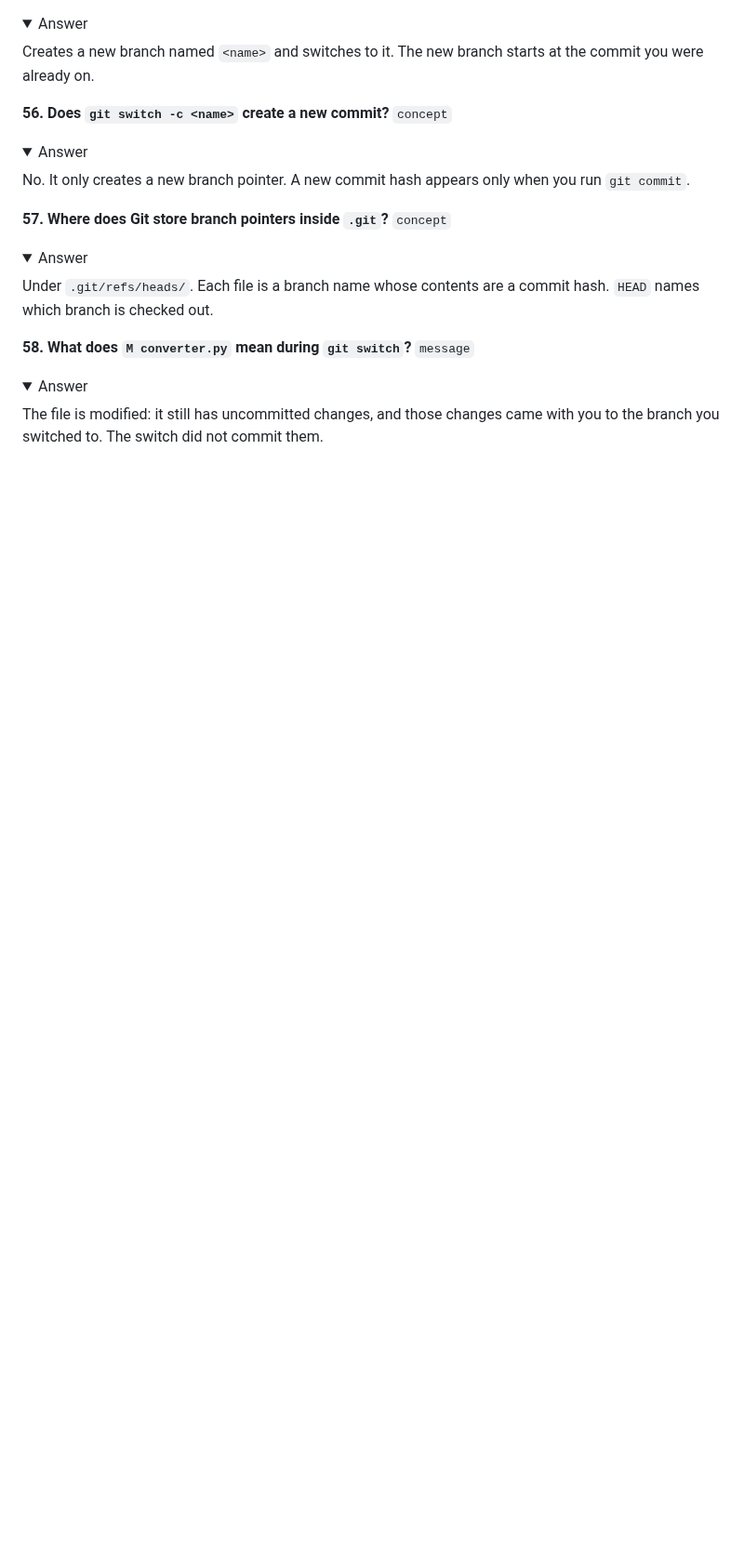
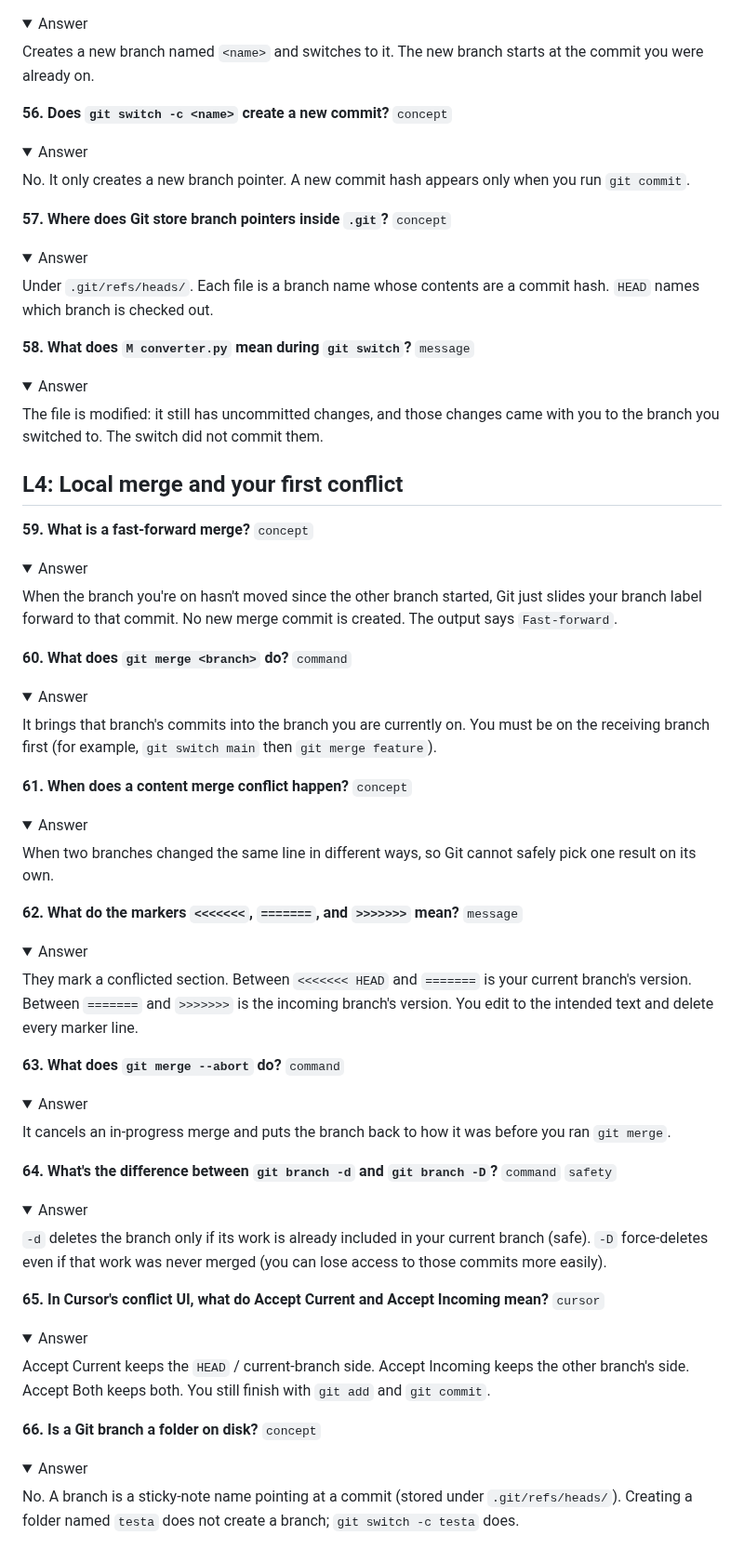
Before and after one commit to ixfishxi/study-app, a Markdown page: data/FLASHCARDS.md, the part around the change. Shown at 93% size. GitHub-like rendering; folded sections open; blank space fills up the shorter version.

```diff
--- a/data/FLASHCARDS.md
+++ b/data/FLASHCARDS.md
@@ -479,3 +479,53 @@ Under `.git/refs/heads/`. Each file is a branch name whose contents are a commit
 
 The file is modified: it still has uncommitted changes, and those changes came with you to the branch you switched to. The switch did not commit them.
 </details>
+
+## L4: Local merge and your first conflict
+
+**59. What is a fast-forward merge?** `concept`
+<details><summary>Answer</summary>
+
+When the branch you're on hasn't moved since the other branch started, Git just slides your branch label forward to that commit. No new merge commit is created. The output says `Fast-forward`.
+</details>
+
+**60. What does `git merge <branch>` do?** `command`
+<details><summary>Answer</summary>
+
+It brings that branch's commits into the branch you are currently on. You must be on the receiving branch first (for example, `git switch main` then `git merge feature`).
+</details>
+
+**61. When does a content merge conflict happen?** `concept`
+<details><summary>Answer</summary>
+
+When two branches changed the same line in different ways, so Git cannot safely pick one result on its own.
+</details>
+
+**62. What do the markers `<<<<<<<`, `=======`, and `>>>>>>>` mean?** `message`
+<details><summary>Answer</summary>
+
+They mark a conflicted section. Between `<<<<<<< HEAD` and `=======` is your current branch's version. Between `=======` and `>>>>>>>` is the incoming branch's version. You edit to the intended text and delete every marker line.
+</details>
+
+**63. What does `git merge --abort` do?** `command`
+<details><summary>Answer</summary>
+
+It cancels an in-progress merge and puts the branch back to how it was before you ran `git merge`.
+</details>
+
+**64. What's the difference between `git branch -d` and `git branch -D`?** `command` `safety`
+<details><summary>Answer</summary>
+
+`-d` deletes the branch only if its work is already included in your current branch (safe). `-D` force-deletes even if that work was never merged (you can lose access to those commits more easily).
+</details>
+
+**65. In Cursor's conflict UI, what do Accept Current and Accept Incoming mean?** `cursor`
+<details><summary>Answer</summary>
+
+Accept Current keeps the `HEAD` / current-branch side. Accept Incoming keeps the other branch's side. Accept Both keeps both. You still finish with `git add` and `git commit`.
+</details>
+
+**66. Is a Git branch a folder on disk?** `concept`
+<details><summary>Answer</summary>
+
+No. A branch is a sticky-note name pointing at a commit (stored under `.git/refs/heads/`). Creating a folder named `testa` does not create a branch; `git switch -c testa` does.
+</details>
```
